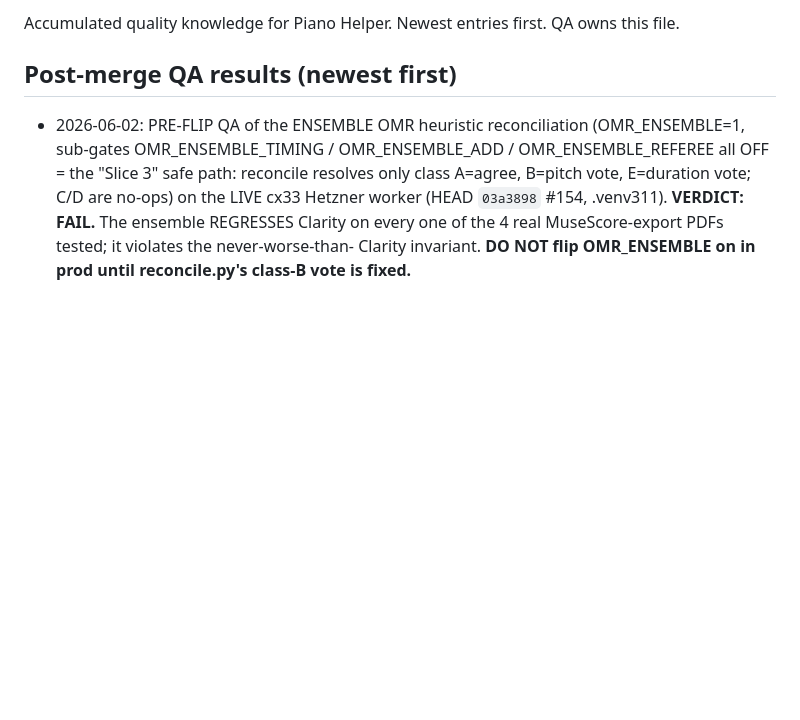
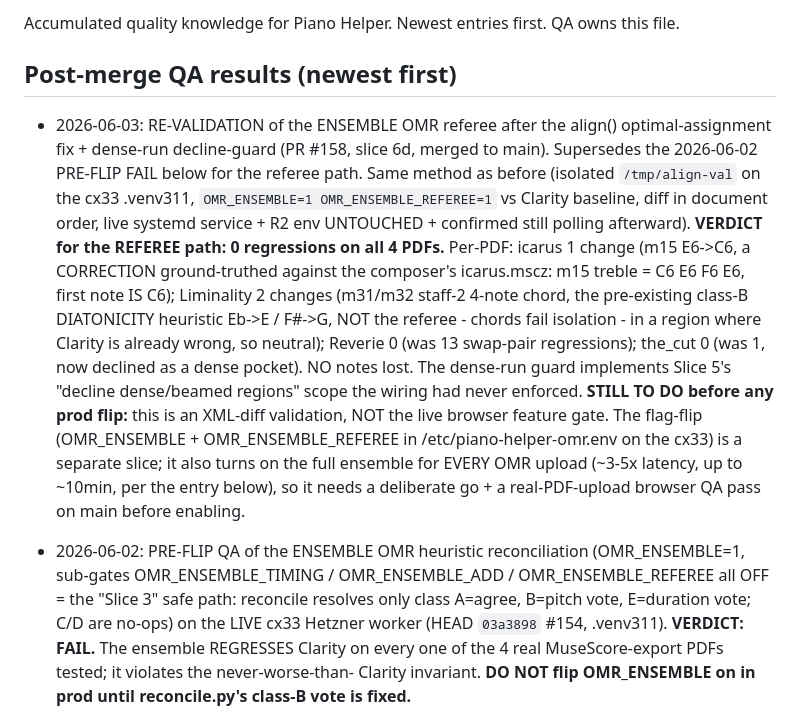
Before and after one commit to simpasgh/piano-helper, a Markdown page: docs/context/qa.md, the part around the change. Drawn GitHub-style; blank space fills up the shorter version.

Commit message:
docs(qa): record referee re-validation (0 regressions) after slice 6d (#159)
The align optimal-assignment fix + dense-run decline-guard (PR #158) clears
the prior PRE-FLIP FAIL for the referee path: Reverie 13 -> 0, icarus E6->C6
correction retained (ground-truthed), Liminality/the_cut neutral. Notes the
flag-flip is still a separate, browser-QA-gated slice (ensemble adds ~3-5x
latency to every OMR upload).

Co-authored-by: Simone Pasculli <simonepasculli@MacBook-Pro-Simone.local>
Co-authored-by: Claude Opus 4.8 <noreply@anthropic.com>

```diff
--- a/docs/context/qa.md
+++ b/docs/context/qa.md
@@ -3,6 +3,23 @@
 Accumulated quality knowledge for Piano Helper. Newest entries first. QA owns this file.
 
 ## Post-merge QA results (newest first)
+
+- 2026-06-03: RE-VALIDATION of the ENSEMBLE OMR referee after the align() optimal-assignment fix +
+  dense-run decline-guard (PR #158, slice 6d, merged to main). Supersedes the 2026-06-02 PRE-FLIP
+  FAIL below for the referee path. Same method as before (isolated `/tmp/align-val` on the cx33
+  .venv311, `OMR_ENSEMBLE=1 OMR_ENSEMBLE_REFEREE=1` vs Clarity baseline, diff in document order,
+  live systemd service + R2 env UNTOUCHED + confirmed still polling afterward). **VERDICT for the
+  REFEREE path: 0 regressions on all 4 PDFs.** Per-PDF: icarus 1 change (m15 E6->C6, a CORRECTION
+  ground-truthed against the composer's icarus.mscz: m15 treble = C6 E6 F6 E6, first note IS C6);
+  Liminality 2 changes (m31/m32 staff-2 4-note chord, the pre-existing class-B DIATONICITY heuristic
+  Eb->E / F#->G, NOT the referee - chords fail isolation - in a region where Clarity is already
+  wrong, so neutral); Reverie 0 (was 13 swap-pair regressions); the_cut 0 (was 1, now declined as a
+  dense pocket). NO notes lost. The dense-run guard implements Slice 5's "decline dense/beamed
+  regions" scope the wiring had never enforced. **STILL TO DO before any prod flip:** this is an
+  XML-diff validation, NOT the live browser feature gate. The flag-flip (OMR_ENSEMBLE +
+  OMR_ENSEMBLE_REFEREE in /etc/piano-helper-omr.env on the cx33) is a separate slice; it also turns
+  on the full ensemble for EVERY OMR upload (~3-5x latency, up to ~10min, per the entry below), so
+  it needs a deliberate go + a real-PDF-upload browser QA pass on main before enabling.
 
 - 2026-06-02: PRE-FLIP QA of the ENSEMBLE OMR heuristic reconciliation (OMR_ENSEMBLE=1, sub-gates
   OMR_ENSEMBLE_TIMING / OMR_ENSEMBLE_ADD / OMR_ENSEMBLE_REFEREE all OFF = the "Slice 3" safe path:
```
